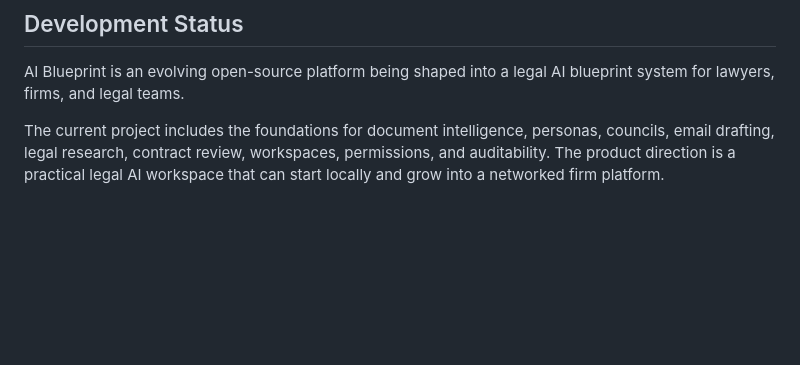
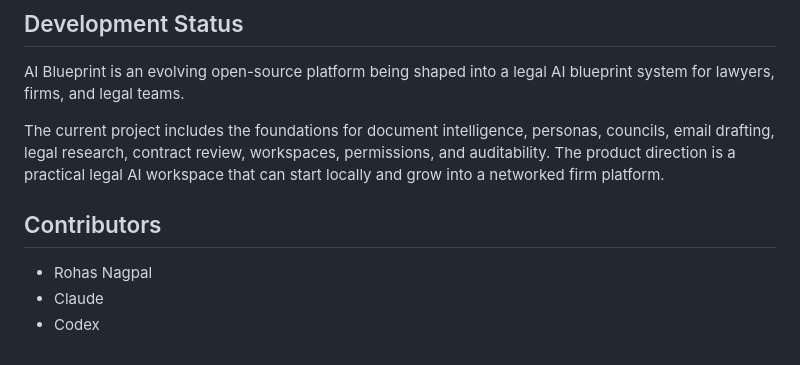
Before and after one commit to rohasnagpal/AI-Blueprint, a Markdown page: README.md, the part around the change. GitHub-like rendering; blank space fills up the shorter version.

Commit message:
Add Codex to contributors

```diff
--- a/README.md
+++ b/README.md
@@ -129,3 +129,9 @@ workers cannot race while applying migrations.
 AI Blueprint is an evolving open-source platform being shaped into a legal AI blueprint system for lawyers, firms, and legal teams.
 
 The current project includes the foundations for document intelligence, personas, councils, email drafting, legal research, contract review, workspaces, permissions, and auditability. The product direction is a practical legal AI workspace that can start locally and grow into a networked firm platform.
+
+## Contributors
+
+- Rohas Nagpal
+- Claude
+- Codex
```
